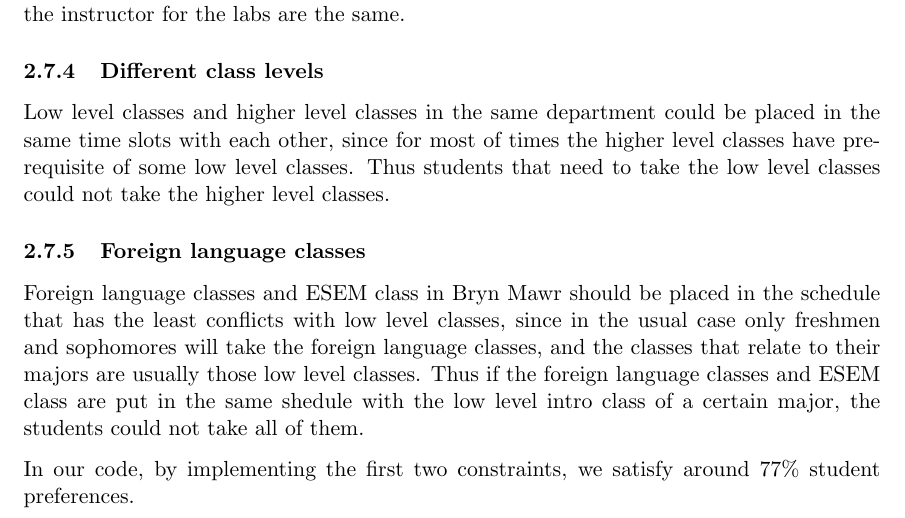
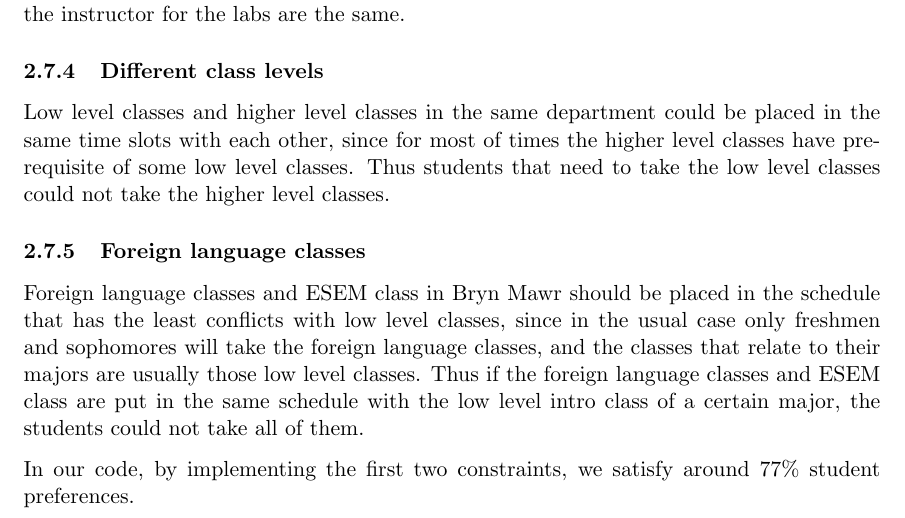
Before and after one commit to yuge97/CS340-Group-Pj-1, a LaTeX document (main.tex): part of page 6 of 8, cut so that both start at the same text. Compiled offline with pdfLaTeX.

Commit message:
Updates from ShareLaTeX

```diff
--- a/main.tex
+++ b/main.tex
@@ -321,7 +321,7 @@ Moreover, lab sessions of a certain course should not be put into the same time
 Low level classes and higher level classes in the same department could be placed in the same time slots with each other, since for most of times the higher level classes have pre-requisite of some low level classes. Thus students that need to take the low level classes could not take the higher level classes.
 
 \subsubsection{Foreign language classes}
-Foreign language classes and ESEM class in Bryn Mawr should be placed in the schedule that has the least conflicts with low level classes, since in the usual case only freshmen and sophomores will take the foreign language classes, and the classes that relate to their majors are usually those low level classes. Thus if the foreign language classes and ESEM class are put in the same shedule with the low level intro class of a certain major, the students could not take all of them.
+Foreign language classes and ESEM class in Bryn Mawr should be placed in the schedule that has the least conflicts with low level classes, since in the usual case only freshmen and sophomores will take the foreign language classes, and the classes that relate to their majors are usually those low level classes. Thus if the foreign language classes and ESEM class are put in the same schedule with the low level intro class of a certain major, the students could not take all of them.
 
 In our code, by implementing the first two constraints, we satisfy around 77\% student preferences.
 
```
